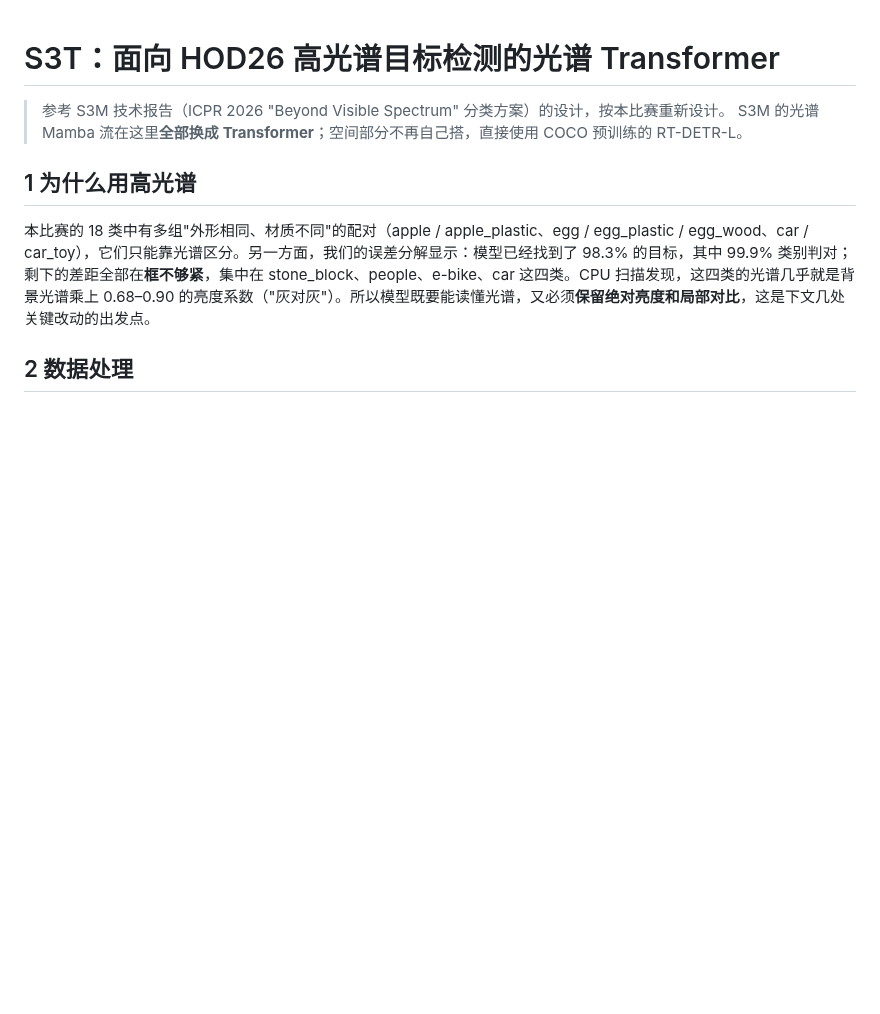
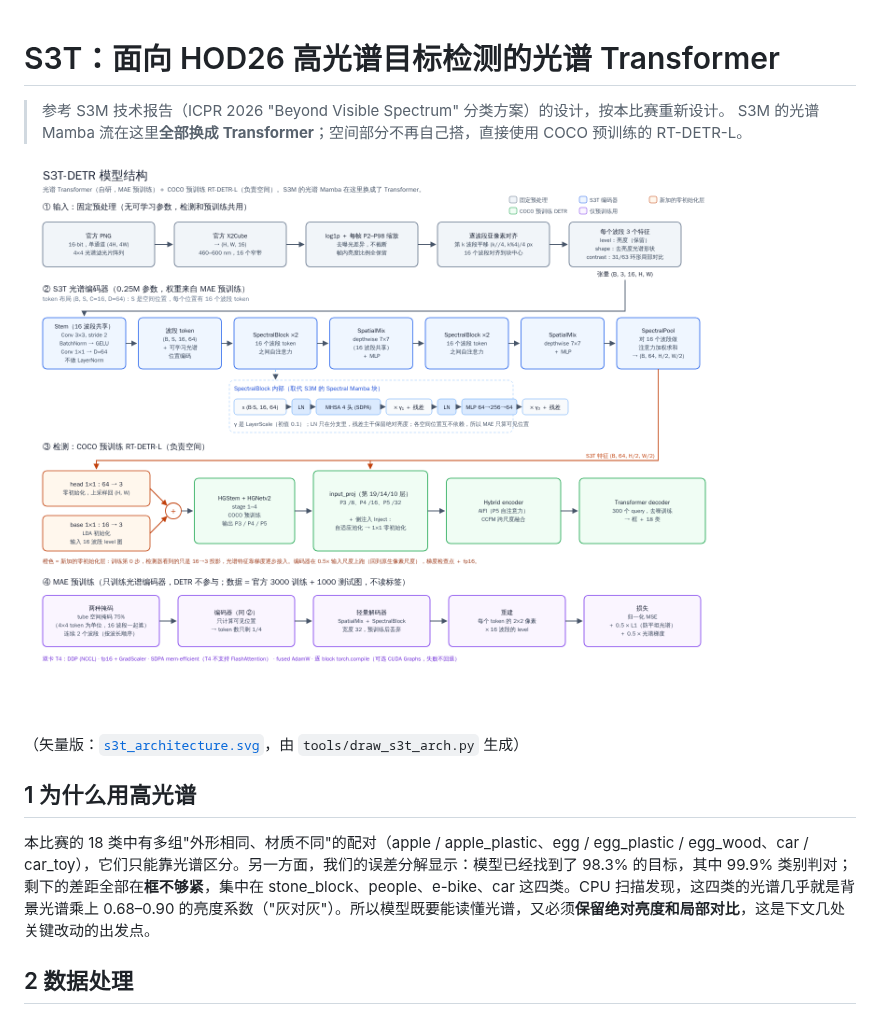
Before and after one commit to Timothy-kira/hyper, a Markdown page: docs/S3T.md, the part around the change. Rendered like a GitHub page; pictures changed too: docs/s3t_architecture.png (added); blank space fills up the shorter version.

```diff
--- a/docs/S3T.md
+++ b/docs/S3T.md
@@ -2,6 +2,10 @@
 
 > 参考 S3M 技术报告（ICPR 2026 "Beyond Visible Spectrum" 分类方案）的设计，按本比赛重新设计。
 > S3M 的光谱 Mamba 流在这里**全部换成 Transformer**；空间部分不再自己搭，直接使用 COCO 预训练的 RT-DETR-L。
+
+![S3T-DETR 结构](s3t_architecture.png)
+
+（矢量版：[`s3t_architecture.svg`](s3t_architecture.svg)，由 `tools/draw_s3t_arch.py` 生成）
 
 ## 1 为什么用高光谱
 
```
Also changed, not shown: handoff/S3T.md (+3 -0 lines), 2 other files.
